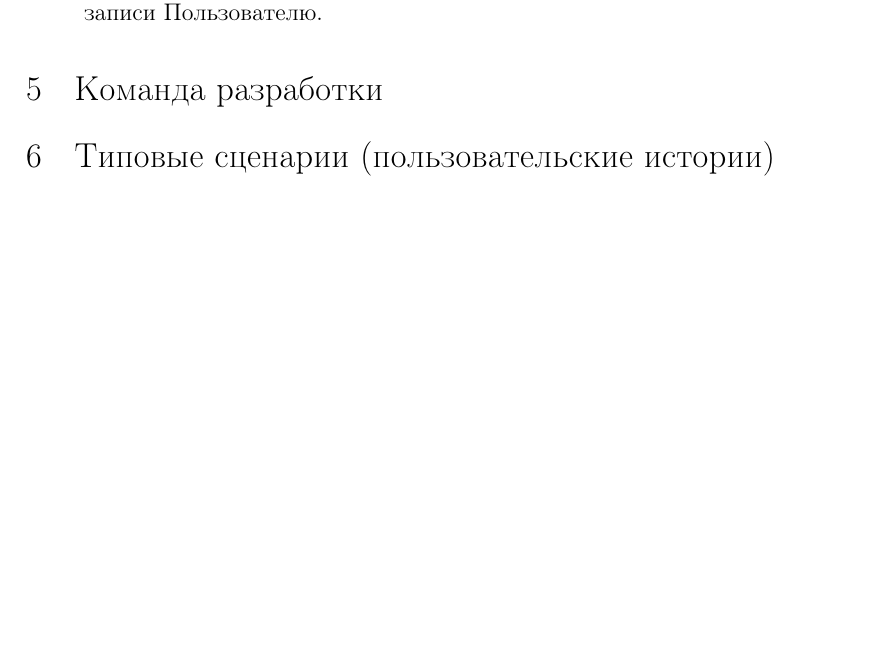
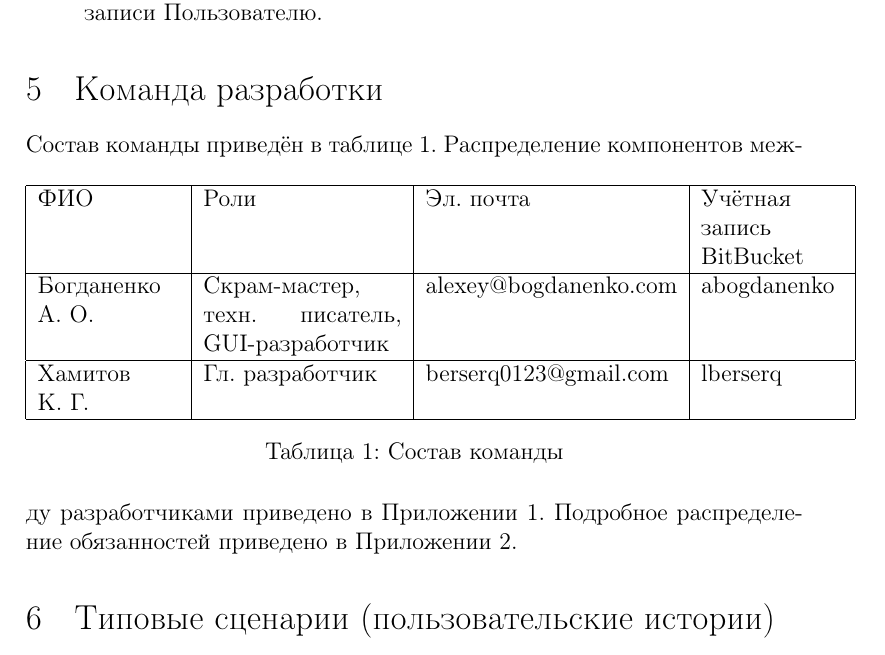
Before and after one commit to abogdanenko/university-2015-kaspersky-lab3, a LaTeX document (Data/document.tex, which reads Data/body.tex): part of page 3 of 4, cut so that both start at the same text, the shorter picture padded with empty space. Compiled offline with pdfLaTeX.

Commit message:
requirements: Add section about the team

```diff
--- a/Data/body.tex
+++ b/Data/body.tex
@@ -21,6 +21,22 @@
 \item Для работы Программы не требуются привеллегии суперпользователя, в случае, если сканируемые файлы доступны для чтения и записи Пользователю.
 \end{itemize}
 \section{Команда разработки}
+Состав команды приведён в таблице \ref{table:team}.
+\begin{table}[h]
+\centering
+\begin{tabular}{|p{25mm}|p{35mm}|l|p{25mm}|}
+\hline
+ФИО & Роли & Эл. почта & Учётная запись BitBucket \\
+\hline
+Богданенко А.~О. & Скрам-мастер, техн. писатель, GUI-разработчик & alexey@bogdanenko.com & abogdanenko \\
+\hline
+Хамитов К.~Г. & Гл. разработчик & berserq0123@gmail.com & lberserq \\
+\hline
+\end{tabular}
+\caption{Состав команды}
+\label{table:team}
+\end{table}
+Распределение компонентов между разработчиками приведено в Приложении 1. Подробное распределение обязанностей приведено в Приложении 2.
 \section{Типовые сценарии (пользовательские истории)}
 \begin{enumerate}
 \item Пользователь выбирает директорию (файл) для сканирования. Пользователь выбирает, что делать с заражёнными файлами. Пользователь запускает сканирование. Программа сканирует файлы в выбранной директории (выбранный файл), информирует Пользователя о состоянии работы в журнале. Журнал отображается во время работы Программы в окне Программы.
```
